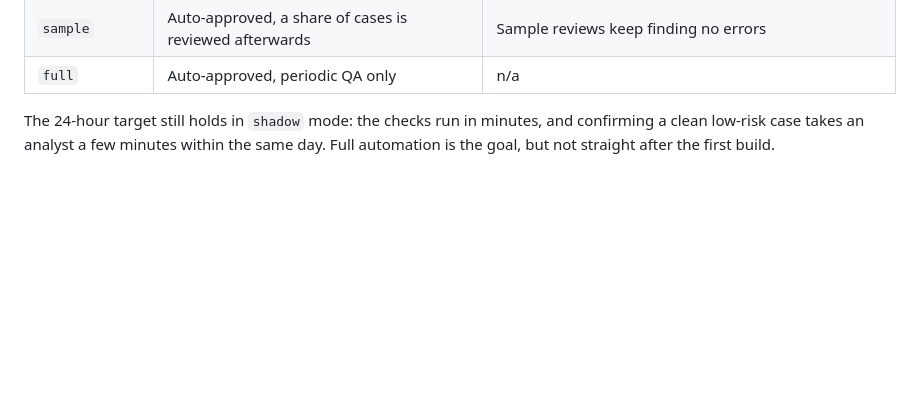
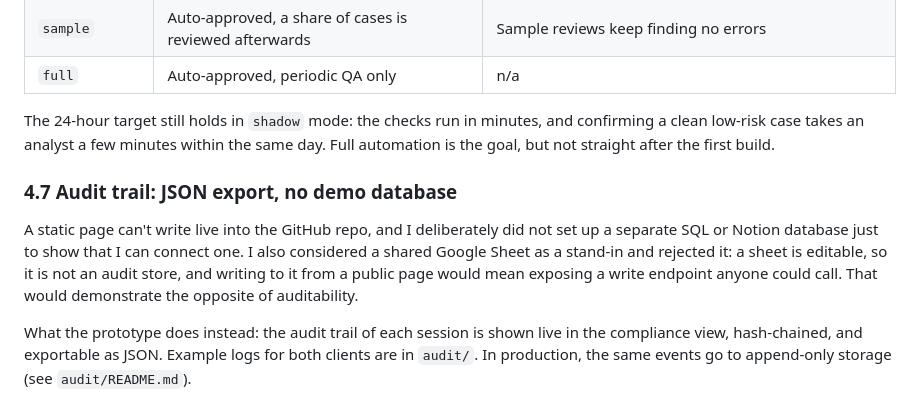
Before and after one commit to xenon800/kyb-demo.g11l.tech, a Markdown page: PROCESS.md, the part around the change. Drawn GitHub-style; blank space fills up the shorter version.

Commit message:
Log decision: audit trail via JSON export instead of a demo database
Co-Authored-By: Claude Opus 5.5 <noreply@anthropic.com>
Claude-Session: https://claude.ai/code/session_01LYaXfoEDYMUUikxZbumwYZ

```diff
--- a/PROCESS.md
+++ b/PROCESS.md
@@ -73,3 +73,8 @@ The rollout is staged and controlled by one ruleset setting:
 | `full` | Auto-approved, periodic QA only | n/a |
 
 The 24-hour target still holds in `shadow` mode: the checks run in minutes, and confirming a clean low-risk case takes an analyst a few minutes within the same day. Full automation is the goal, but not straight after the first build.
+
+### 4.7 Audit trail: JSON export, no demo database
+A static page can't write live into the GitHub repo, and I deliberately did not set up a separate SQL or Notion database just to show that I can connect one. I also considered a shared Google Sheet as a stand-in and rejected it: a sheet is editable, so it is not an audit store, and writing to it from a public page would mean exposing a write endpoint anyone could call. That would demonstrate the opposite of auditability.
+
+What the prototype does instead: the audit trail of each session is shown live in the compliance view, hash-chained, and exportable as JSON. Example logs for both clients are in `audit/`. In production, the same events go to append-only storage (see `audit/README.md`).
```
